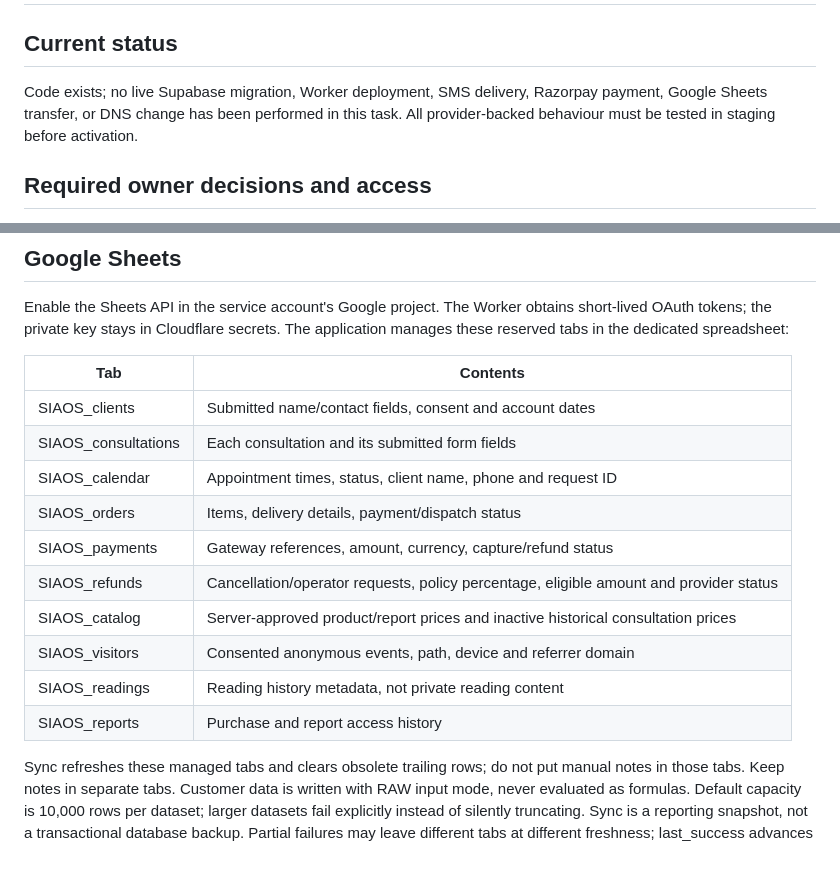
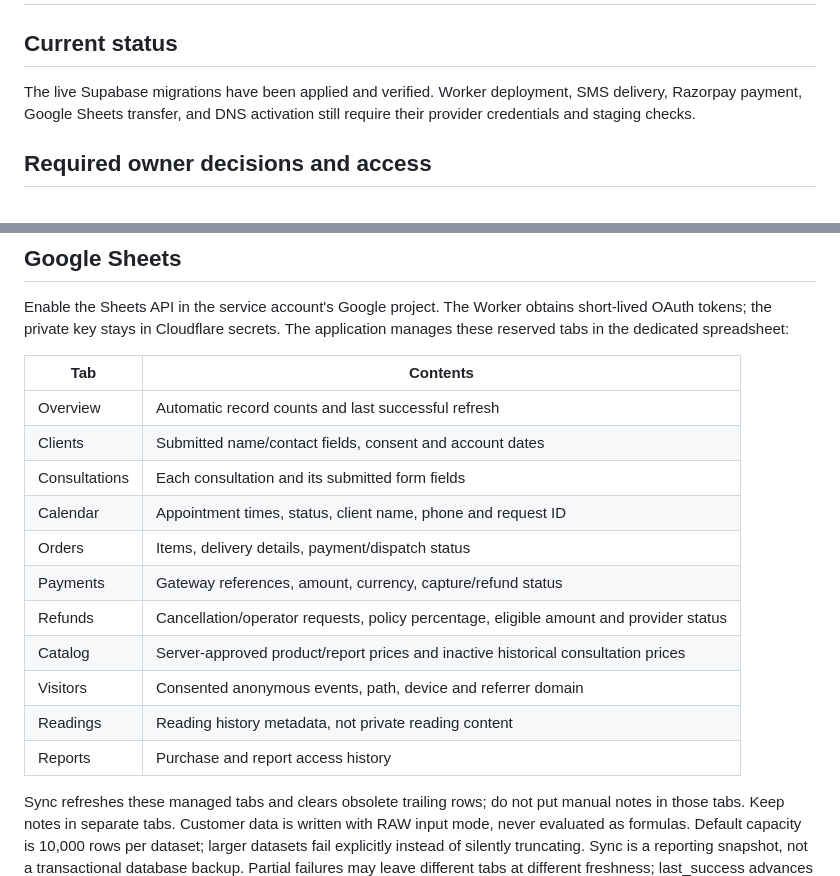
Before and after one commit to siaos5982/siaos-website, a Markdown page: backend/DEPLOYMENT.md, 2 parts joined by grey strips. Drawn GitHub-style.

Commit message:
Document live database and Sheets dashboard status

```diff
--- a/backend/DEPLOYMENT.md
+++ b/backend/DEPLOYMENT.md
@@ -2,9 +2,9 @@
 
 ## Current status
 
-Code exists; no live Supabase migration, Worker deployment, SMS delivery, Razorpay
-payment, Google Sheets transfer, or DNS change has been performed in this task.
-All provider-backed behaviour must be tested in staging before activation.
+The live Supabase migrations have been applied and verified. Worker deployment, SMS
+delivery, Razorpay payment, Google Sheets transfer, and DNS activation still require
+their provider credentials and staging checks.
 
 ## Required owner decisions and access
 
@@ -101,16 +101,17 @@ The application manages these reserved tabs in the dedicated spreadsheet:
 
 | Tab | Contents |
 | --- | --- |
-| SIAOS_clients | Submitted name/contact fields, consent and account dates |
-| SIAOS_consultations | Each consultation and its submitted form fields |
-| SIAOS_calendar | Appointment times, status, client name, phone and request ID |
-| SIAOS_orders | Items, delivery details, payment/dispatch status |
-| SIAOS_payments | Gateway references, amount, currency, capture/refund status |
-| SIAOS_refunds | Cancellation/operator requests, policy percentage, eligible amount and provider status |
-| SIAOS_catalog | Server-approved product/report prices and inactive historical consultation prices |
-| SIAOS_visitors | Consented anonymous events, path, device and referrer domain |
-| SIAOS_readings | Reading history metadata, not private reading content |
-| SIAOS_reports | Purchase and report access history |
+| Overview | Automatic record counts and last successful refresh |
+| Clients | Submitted name/contact fields, consent and account dates |
+| Consultations | Each consultation and its submitted form fields |
+| Calendar | Appointment times, status, client name, phone and request ID |
+| Orders | Items, delivery details, payment/dispatch status |
+| Payments | Gateway references, amount, currency, capture/refund status |
+| Refunds | Cancellation/operator requests, policy percentage, eligible amount and provider status |
+| Catalog | Server-approved product/report prices and inactive historical consultation prices |
+| Visitors | Consented anonymous events, path, device and referrer domain |
+| Readings | Reading history metadata, not private reading content |
+| Reports | Purchase and report access history |
 
 Sync refreshes these managed tabs and clears obsolete trailing rows; do not put
 manual notes in those tabs. Keep notes in separate tabs. Customer data is written
```
